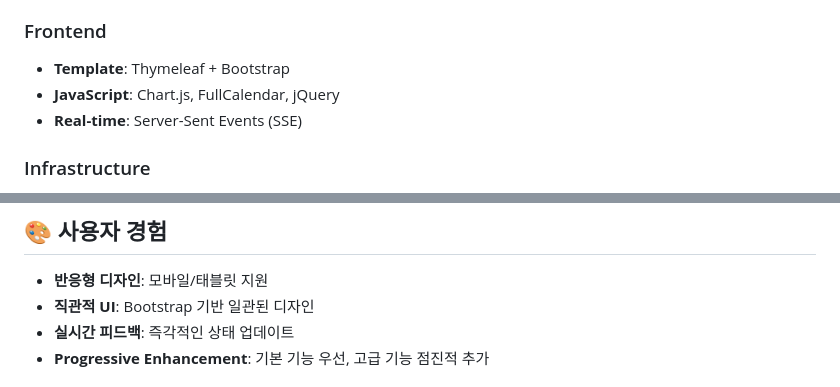
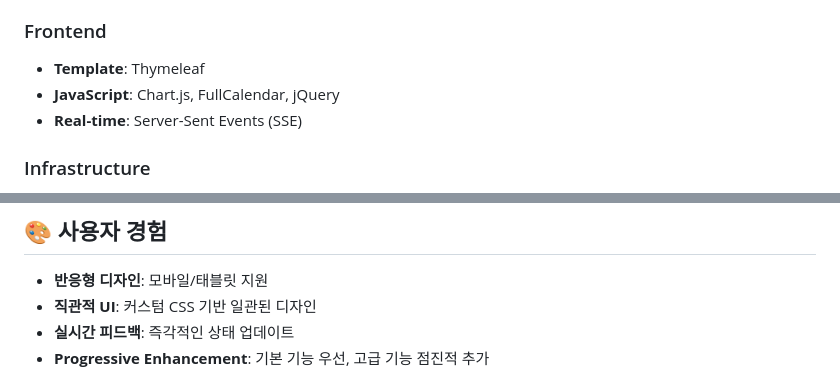
Before and after one commit to prgrms-be-devcourse/NBE5-6-3-Team09, a Markdown page: README.md, 2 parts joined by grey strips. Drawn GitHub-style.

```diff
--- a/README.md
+++ b/README.md
@@ -47,7 +47,7 @@
 
 ### Frontend
 
-- **Template**: Thymeleaf + Bootstrap
+- **Template**: Thymeleaf
 - **JavaScript**: Chart.js, FullCalendar, jQuery
 - **Real-time**: Server-Sent Events (SSE)
 
@@ -156,7 +156,7 @@ public void checkTodosStartingSoon() {
 ## 🎨 사용자 경험
 
 - **반응형 디자인**: 모바일/태블릿 지원
-- **직관적 UI**: Bootstrap 기반 일관된 디자인
+- **직관적 UI**: 커스텀 CSS 기반 일관된 디자인
 - **실시간 피드백**: 즉각적인 상태 업데이트
 - **Progressive Enhancement**: 기본 기능 우선, 고급 기능 점진적 추가
 
```
